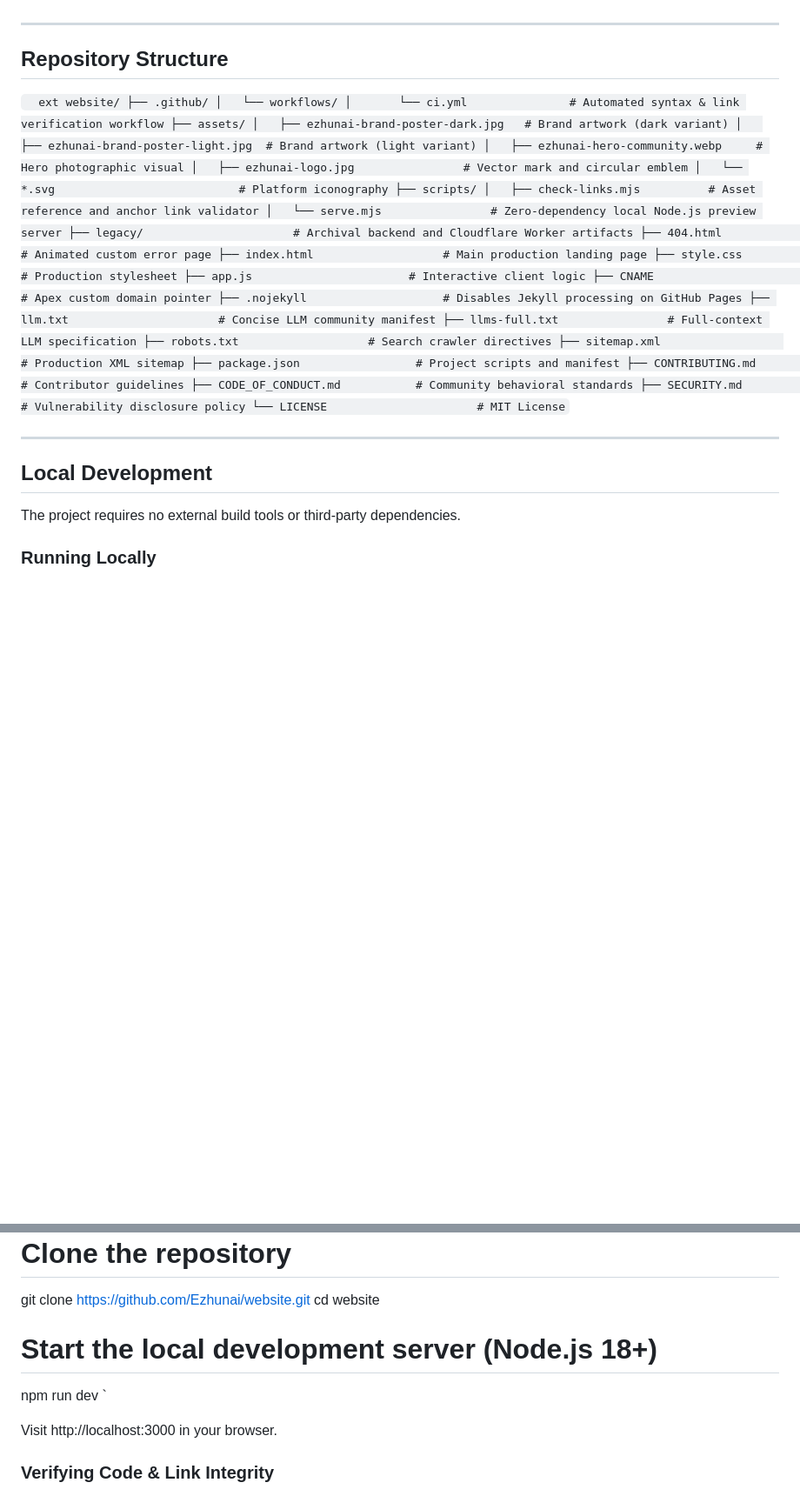
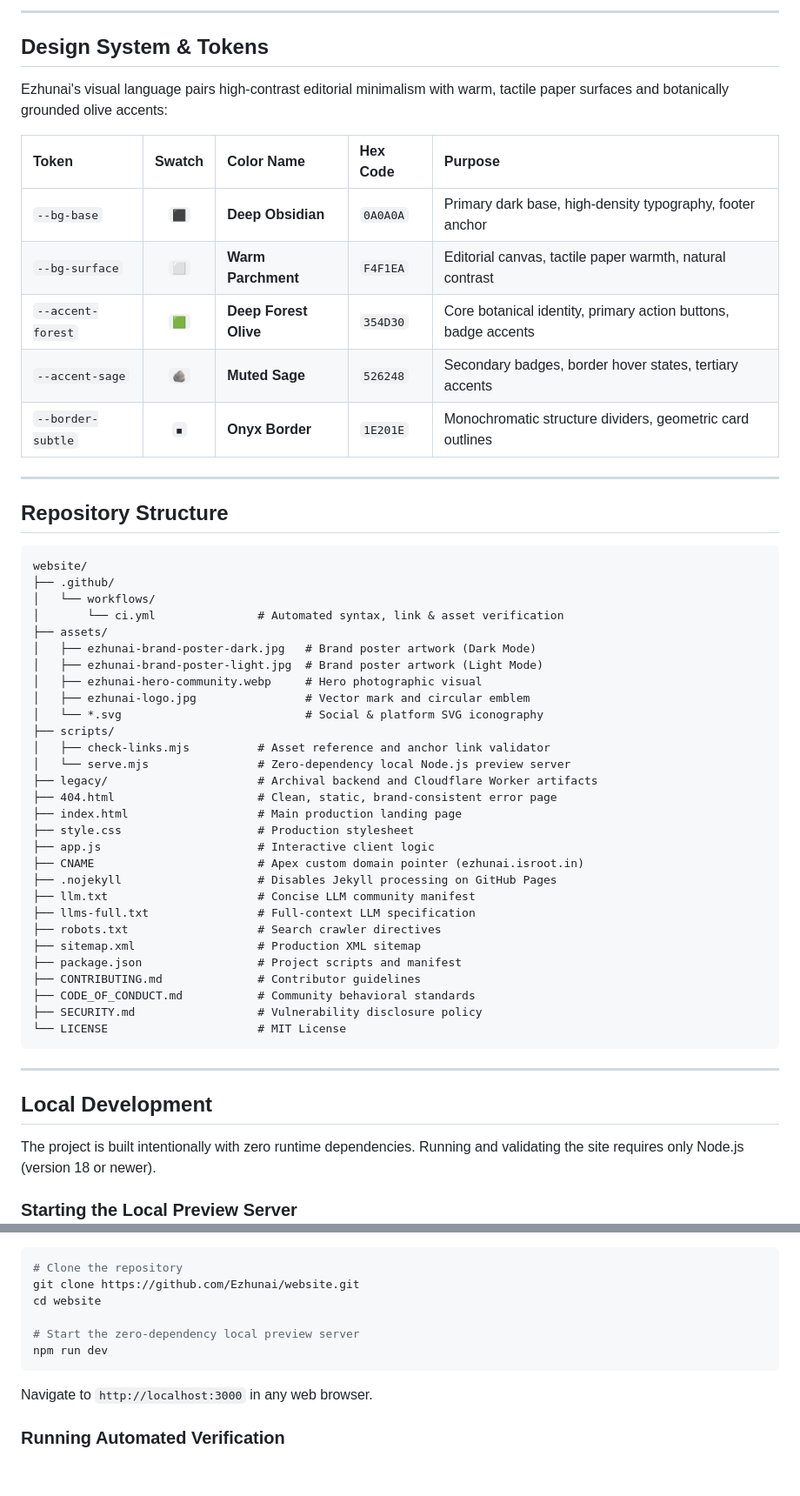
Before and after one commit to Ezhunai/website, a Markdown page: README.md, 2 parts joined by grey strips. Shown at 87% size. GitHub-like rendering; blank space fills up the shorter version.

````diff
--- a/README.md
+++ b/README.md
@@ -74,28 +96,41 @@ The Ezhunai main website is engineered with a strict zero-dependency philosophy,
+---
+
+## Design System & Tokens
+
+Ezhunai's visual language pairs high-contrast editorial minimalism with warm, tactile paper surfaces and botanically grounded olive accents:
+
+| Token | Swatch | Color Name | Hex Code | Purpose |
+| :--- | :---: | :--- | :--- | :--- |
+| `--bg-base` | `⬛` | **Deep Obsidian** | `0A0A0A` | Primary dark base, high-density typography, footer anchor |
+| `--bg-surface` | `⬜` | **Warm Parchment** | `F4F1EA` | Editorial canvas, tactile paper warmth, natural contrast |
+| `--accent-forest` | `🟩` | **Deep Forest Olive** | `354D30` | Core botanical identity, primary action buttons, badge accents |
+| `--accent-sage` | `🪨` | **Muted Sage** | `526248` | Secondary badges, border hover states, tertiary accents |
+| `--border-subtle` | `◾` | **Onyx Border** | `1E201E` | Monochromatic structure dividers, geometric card outlines |
 
 ---
 
 ## Repository Structure
 
-`	ext
+```text
 website/
 ├── .github/
 │   └── workflows/
-│       └── ci.yml               # Automated syntax & link verification workflow
+│       └── ci.yml               # Automated syntax, link & asset verification
 ├── assets/
-│   ├── ezhunai-brand-poster-dark.jpg   # Brand artwork (dark variant)
-│   ├── ezhunai-brand-poster-light.jpg  # Brand artwork (light variant)
+│   ├── ezhunai-brand-poster-dark.jpg   # Brand poster artwork (Dark Mode)
+│   ├── ezhunai-brand-poster-light.jpg  # Brand poster artwork (Light Mode)
 │   ├── ezhunai-hero-community.webp     # Hero photographic visual
 │   ├── ezhunai-logo.jpg                # Vector mark and circular emblem
-│   └── *.svg                           # Platform iconography
+│   └── *.svg                           # Social & platform SVG iconography
 ├── scripts/
 │   ├── check-links.mjs          # Asset reference and anchor link validator
 │   └── serve.mjs                # Zero-dependency local Node.js preview server
 ├── legacy/                      # Archival backend and Cloudflare Worker artifacts
-├── 404.html                     # Animated custom error page
+├── 404.html                     # Clean, static, brand-consistent error page
 ├── index.html                   # Main production landing page
 ├── style.css                    # Production stylesheet
 ├── app.js                       # Interactive client logic
-├── CNAME                        # Apex custom domain pointer
+├── CNAME                        # Apex custom domain pointer (ezhunai.isroot.in)
 ├── .nojekyll                    # Disables Jekyll processing on GitHub Pages
 ├── llm.txt                      # Concise LLM community manifest
 ├── llms-full.txt                # Full-context LLM specification
@@ -106,13 +141,13 @@ website/
 ├── CODE_OF_CONDUCT.md           # Community behavioral standards
 ├── SECURITY.md                  # Vulnerability disclosure policy
 └── LICENSE                      # MIT License
-`
+```
 
 ---
 
 ## Local Development
 
-The project requires no external build tools or third-party dependencies.
+The project is built intentionally with zero runtime dependencies. Running and validating the site requires only Node.js (version 18 or newer).
 
-### Running Locally
+### Starting the Local Preview Server
 
@@ -121,11 +156,11 @@ The project requires no external build tools or third-party dependencies.
 git clone https://github.com/Ezhunai/website.git
 cd website
 
-# Start the local development server (Node.js 18+)
+# Start the zero-dependency local preview server
 npm run dev
-`
+```
 
-Visit http://localhost:3000 in your browser.
+Navigate to `http://localhost:3000` in any web browser.
 
-### Verifying Code & Link Integrity
+### Running Automated Verification
 
````
Also changed, not shown: other parts of README.md (+119 -62 lines).
